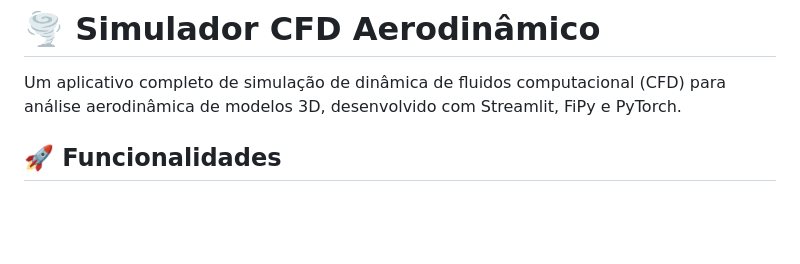
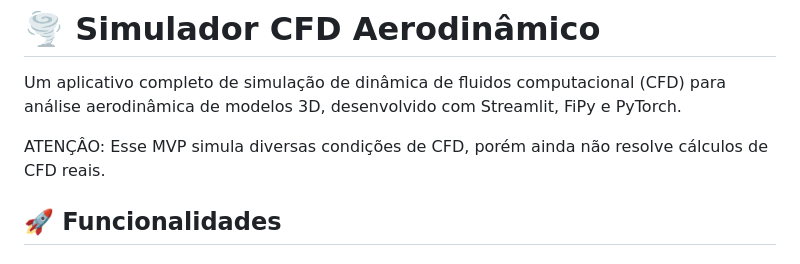
Before and after one commit to ceschmiedel/CFD_, a Markdown page: README.md, the part around the change. GitHub-like rendering; blank space fills up the shorter version.

```diff
--- a/README.md
+++ b/README.md
@@ -1,6 +1,8 @@
 # 🌪️ Simulador CFD Aerodinâmico
 
 Um aplicativo completo de simulação de dinâmica de fluidos computacional (CFD) para análise aerodinâmica de modelos 3D, desenvolvido com Streamlit, FiPy e PyTorch.
+
+ATENÇÂO: Esse MVP simula diversas condições de CFD, porém ainda não resolve cálculos de CFD reais.
 
 ## 🚀 Funcionalidades
 
```
